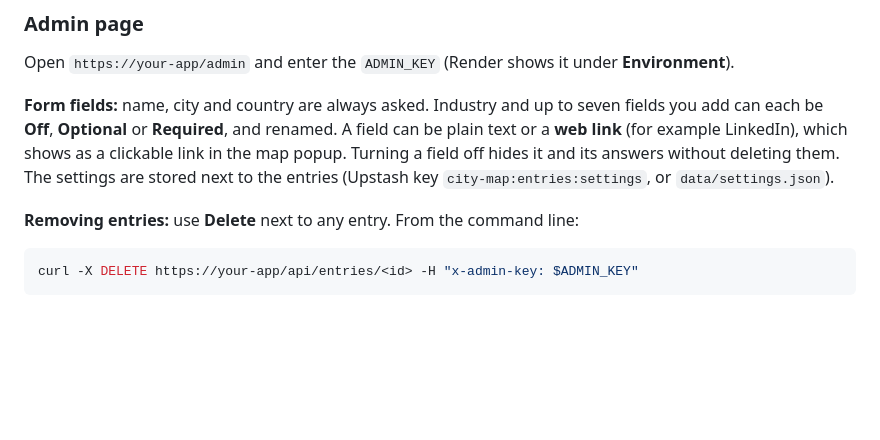
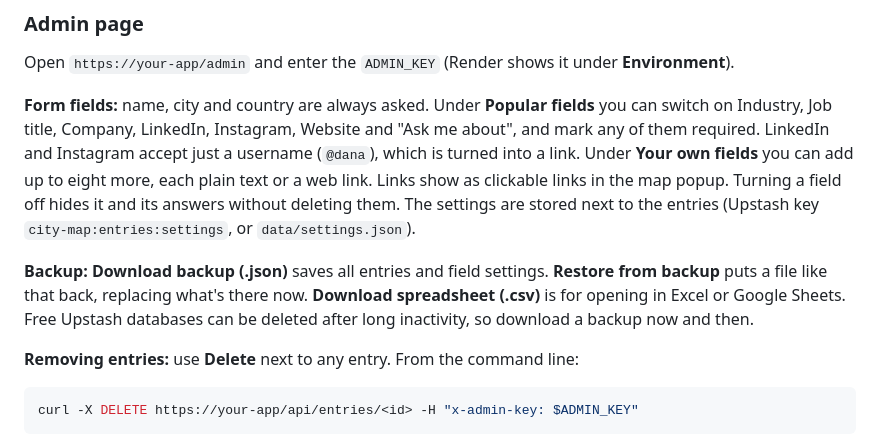
Before and after one commit to tigges/city, a Markdown page: README.md, the part around the change. Drawn GitHub-style; blank space fills up the shorter version.

Commit message:
Document preset fields and backups
Co-authored-by: tigges <tigges@users.noreply.github.com>

```diff
--- a/README.md
+++ b/README.md
@@ -76,11 +76,17 @@ Name, city and country are always required, because the pin can't be placed with
 
 Open `https://your-app/admin` and enter the `ADMIN_KEY` (Render shows it under **Environment**).
 
-**Form fields:** name, city and country are always asked. Industry and up to seven fields you add can each
-be **Off**, **Optional** or **Required**, and renamed. A field can be plain text or a **web link** (for
-example LinkedIn), which shows as a clickable link in the map popup. Turning a field off hides it and
-its answers without deleting them. The settings are stored next to the entries (Upstash key
-`city-map:entries:settings`, or `data/settings.json`).
+**Form fields:** name, city and country are always asked. Under **Popular fields** you can switch on
+Industry, Job title, Company, LinkedIn, Instagram, Website and "Ask me about", and mark any of them
+required. LinkedIn and Instagram accept just a username (`@dana`), which is turned into a link. Under
+**Your own fields** you can add up to eight more, each plain text or a web link. Links show as clickable
+links in the map popup. Turning a field off hides it and its answers without deleting them. The
+settings are stored next to the entries (Upstash key `city-map:entries:settings`, or `data/settings.json`).
+
+**Backup:** **Download backup (.json)** saves all entries and field settings. **Restore from backup**
+puts a file like that back, replacing what's there now. **Download spreadsheet (.csv)** is for opening
+in Excel or Google Sheets. Free Upstash databases can be deleted after long inactivity, so download a
+backup now and then.
 
 **Removing entries:** use **Delete** next to any entry. From the command line:
 
```
